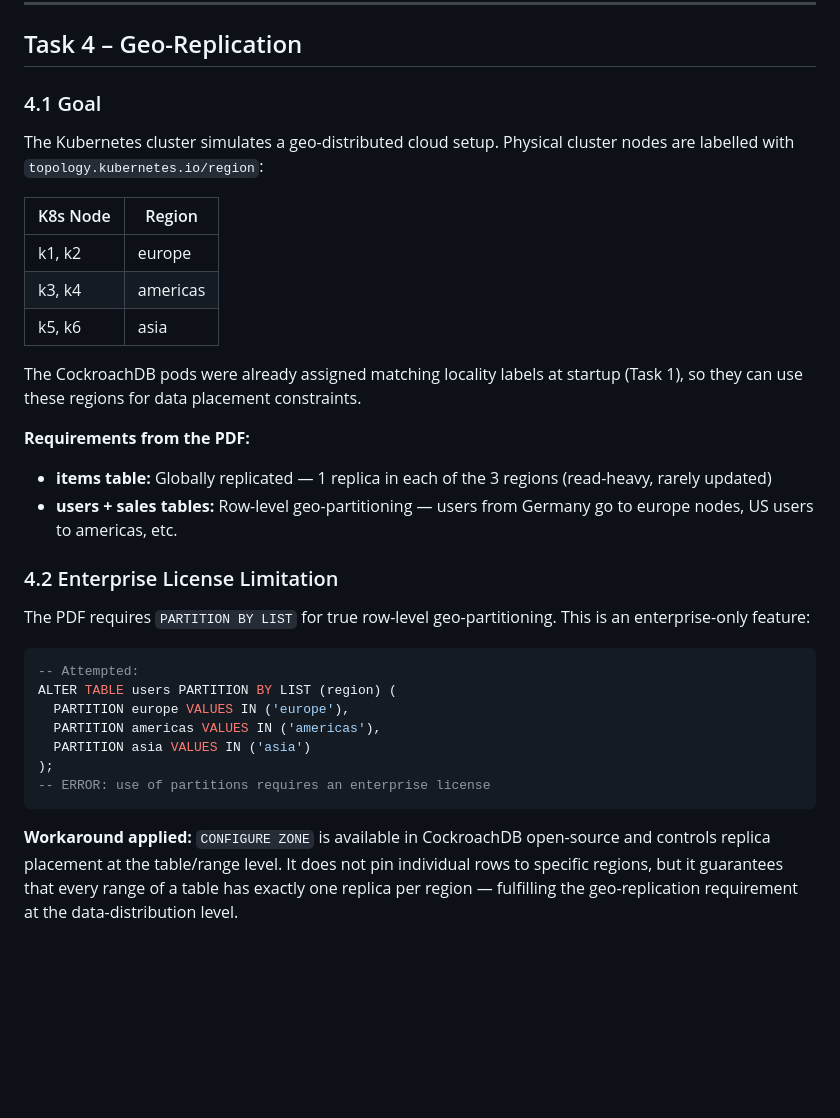
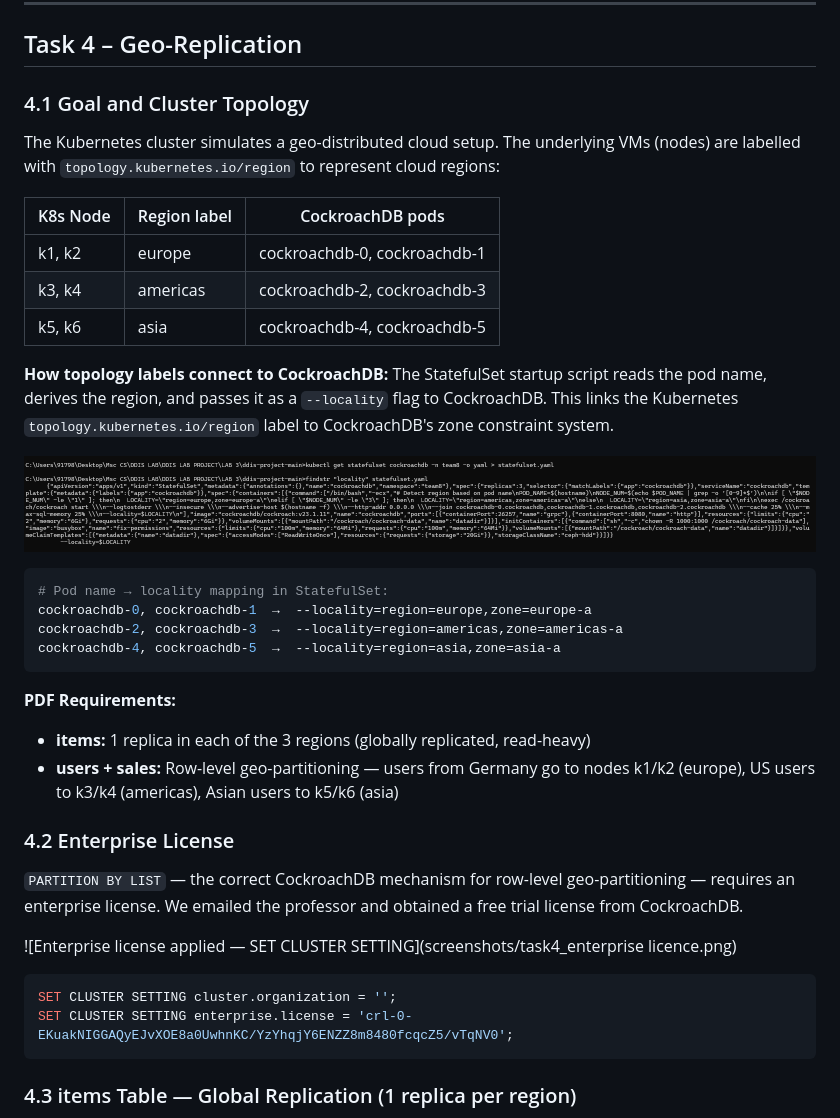
Before and after one commit to vupparapallivikram/Distributed-Fashion-shop-Backend-on-Kubernetes, a Markdown page: lab3/README.md, the part around one of its changes. GitHub-like rendering; pictures changed too: lab3/screenshots/task4_locality,topology.png (added); blank space fills up the shorter version.

````diff
--- a/lab3/README.md
+++ b/lab3/README.md
@@ -355,35 +355,41 @@ Read requests (GET /items, GET /item, GET /user — making up 55% of traffic) ar
 
 ## Task 4 – Geo-Replication
 
-### 4.1 Goal
+### 4.1 Goal and Cluster Topology
 
-The Kubernetes cluster simulates a geo-distributed cloud setup. Physical cluster nodes are labelled with `topology.kubernetes.io/region`:
+The Kubernetes cluster simulates a geo-distributed cloud setup. The underlying VMs (nodes) are labelled with `topology.kubernetes.io/region` to represent cloud regions:
 
-| K8s Node | Region |
-|----------|--------|
-| k1, k2 | europe |
-| k3, k4 | americas |
-| k5, k6 | asia |
+| K8s Node | Region label | CockroachDB pods |
+|----------|-------------|-----------------|
+| k1, k2 | europe | cockroachdb-0, cockroachdb-1 |
+| k3, k4 | americas | cockroachdb-2, cockroachdb-3 |
+| k5, k6 | asia | cockroachdb-4, cockroachdb-5 |
 
-The CockroachDB pods were already assigned matching locality labels at startup (Task 1), so they can use these regions for data placement constraints.
+**How topology labels connect to CockroachDB:** The StatefulSet startup script reads the pod name, derives the region, and passes it as a `--locality` flag to CockroachDB. This links the Kubernetes `topology.kubernetes.io/region` label to CockroachDB's zone constraint system.
 
-**Requirements from the PDF:**
-- **items table:** Globally replicated — 1 replica in each of the 3 regions (read-heavy, rarely updated)
-- **users + sales tables:** Row-level geo-partitioning — users from Germany go to europe nodes, US users to americas, etc.
+![StatefulSet locality script — pod name maps to --locality=region=X](screenshots/task4_locality,topology.png)
 
-### 4.2 Enterprise License Limitation
+```bash
+# Pod name → locality mapping in StatefulSet:
+cockroachdb-0, cockroachdb-1  →  --locality=region=europe,zone=europe-a
+cockroachdb-2, cockroachdb-3  →  --locality=region=americas,zone=americas-a
+cockroachdb-4, cockroachdb-5  →  --locality=region=asia,zone=asia-a
+```
 
-The PDF requires `PARTITION BY LIST` for true row-level geo-partitioning. This is an enterprise-only feature:
+**PDF Requirements:**
+- **items:** 1 replica in each of the 3 regions (globally replicated, read-heavy)
+- **users + sales:** Row-level geo-partitioning — users from Germany go to nodes k1/k2 (europe), US users to k3/k4 (americas), Asian users to k5/k6 (asia)
+
+### 4.2 Enterprise License
+
+`PARTITION BY LIST` — the correct CockroachDB mechanism for row-level geo-partitioning — requires an enterprise license. We emailed the professor and obtained a free trial license from CockroachDB.
+
+![Enterprise license applied — SET CLUSTER SETTING](screenshots/task4_enterprise licence.png)
 
 ```sql
--- Attempted:
-ALTER TABLE users PARTITION BY LIST (region) (
-  PARTITION europe VALUES IN ('europe'),
-  PARTITION americas VALUES IN ('americas'),
-  PARTITION asia VALUES IN ('asia')
-);
--- ERROR: use of partitions requires an enterprise license
+SET CLUSTER SETTING cluster.organization = '';
+SET CLUSTER SETTING enterprise.license = 'crl-0-EKuakNIGGAQyEJvXOE8a0UwhnKC/YzYhqjY6ENZZ8m8480fcqcZ5/vTqNV0';
 ```
 
-**Workaround applied:** `CONFIGURE ZONE` is available in CockroachDB open-source and controls replica placement at the table/range level. It does not pin individual rows to specific regions, but it guarantees that every range of a table has exactly one replica per region — fulfilling the geo-replication requirement at the data-distribution level.
+### 4.3 items Table — Global Replication (1 replica per region)
 
````
Also changed, not shown: other parts of lab3/README.md (+117 -87 lines), lab3/screenshots/task4_Zone configuration by table items.png (added), lab3/screenshots/task4_enterprise licence.png (added), lab3/screenshots/task4_true row level partioning final lease preference included.png (added), lab3/screenshots/task4_true row level partioning.png (added).
